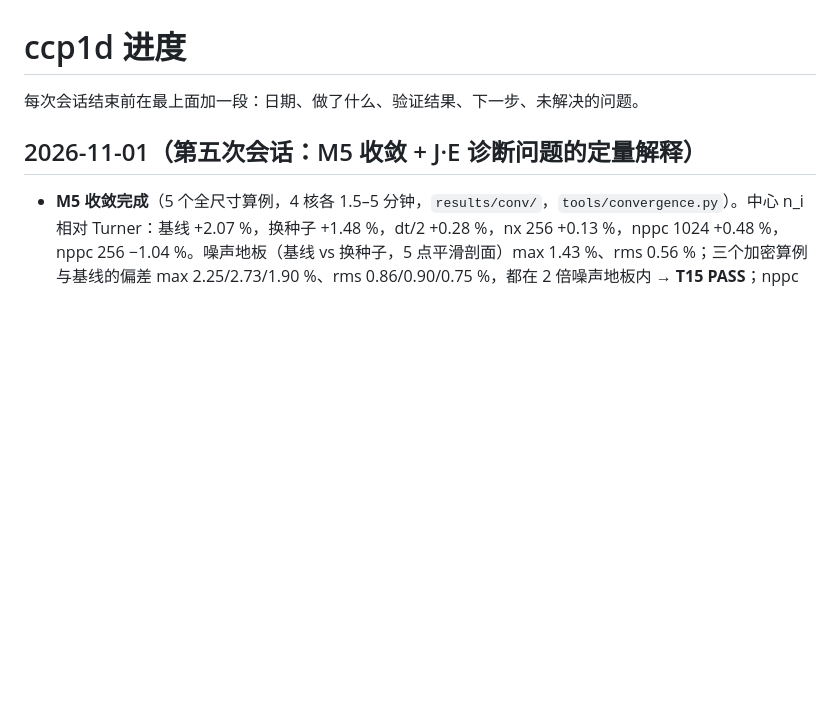
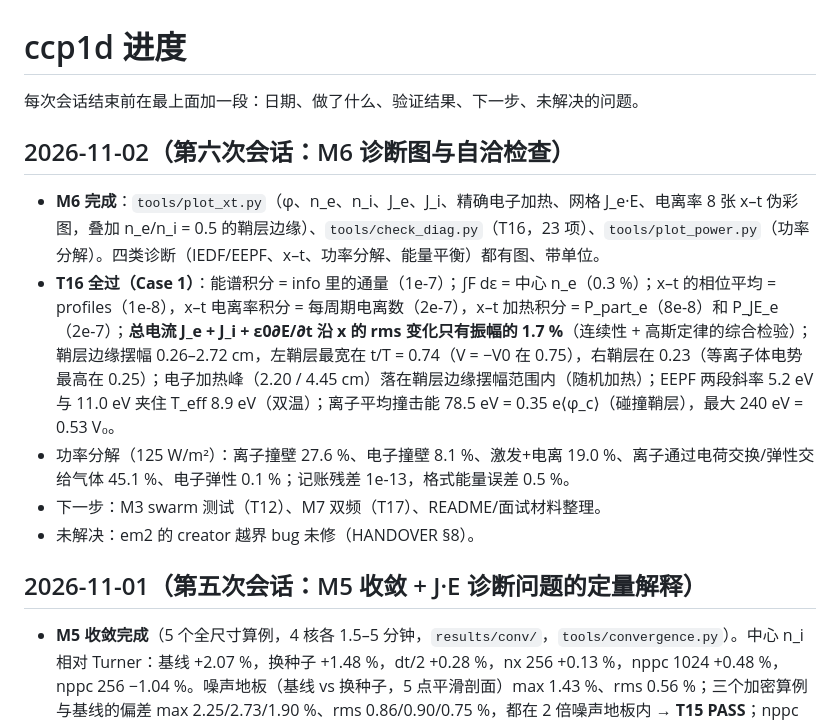
Before and after one commit to fanyumeng666/maccpic, a Markdown page: ccp1d/PROGRESS.md, the part around the change. Rendered like a GitHub page; blank space fills up the shorter version.

```diff
--- a/ccp1d/PROGRESS.md
+++ b/ccp1d/PROGRESS.md
@@ -1,6 +1,14 @@
 # ccp1d 进度
 
 每次会话结束前在最上面加一段：日期、做了什么、验证结果、下一步、未解决的问题。
+
+## 2026-11-02（第六次会话：M6 诊断图与自洽检查）
+
+- **M6 完成**：`tools/plot_xt.py`（φ、n_e、n_i、J_e、J_i、精确电子加热、网格 J_e·E、电离率 8 张 x–t 伪彩图，叠加 n_e/n_i = 0.5 的鞘层边缘）、`tools/check_diag.py`（T16，23 项）、`tools/plot_power.py`（功率分解）。四类诊断（IEDF/EEPF、x–t、功率分解、能量平衡）都有图、带单位。
+- **T16 全过（Case 1）**：能谱积分 = info 里的通量（1e-7）；∫F dε = 中心 n_e（0.3 %）；x–t 的相位平均 = profiles（1e-8），x–t 电离率积分 = 每周期电离数（2e-7），x–t 加热积分 = P_part_e（8e-8）和 P_JE_e（2e-7）；**总电流 J_e + J_i + ε0∂E/∂t 沿 x 的 rms 变化只有振幅的 1.7 %**（连续性 + 高斯定律的综合检验）；鞘层边缘摆幅 0.26–2.72 cm，左鞘层最宽在 t/T = 0.74（V = −V0 在 0.75），右鞘层在 0.23（等离子体电势最高在 0.25）；电子加热峰（2.20 / 4.45 cm）落在鞘层边缘摆幅范围内（随机加热）；EEPF 两段斜率 5.2 eV 与 11.0 eV 夹住 T_eff 8.9 eV（双温）；离子平均撞击能 78.5 eV = 0.35 e⟨φ_c⟩（碰撞鞘层），最大 240 eV = 0.53 V₀。
+- 功率分解（125 W/m²）：离子撞壁 27.6 %、电子撞壁 8.1 %、激发+电离 19.0 %、离子通过电荷交换/弹性交给气体 45.1 %、电子弹性 0.1 %；记账残差 1e-13，格式能量误差 0.5 %。
+- 下一步：M3 swarm 测试（T12）、M7 双频（T17）、README/面试材料整理。
+- 未解决：em2 的 creator 越界 bug 未修（HANDOVER §8）。
 
 ## 2026-11-01（第五次会话：M5 收敛 + J·E 诊断问题的定量解释）
 
```
Also changed, not shown: ccp1d/README.md (+5 -3 lines), ccp1d/doc/program_flow.md (+3 -2 lines), ccp1d/doc/fig/program_flow.png, ccp1d/results/case1/diag_checks.png (added), ccp1d/results/case1/power.png (added), ccp1d/results/case1/xt.png (added), 5 other files.
